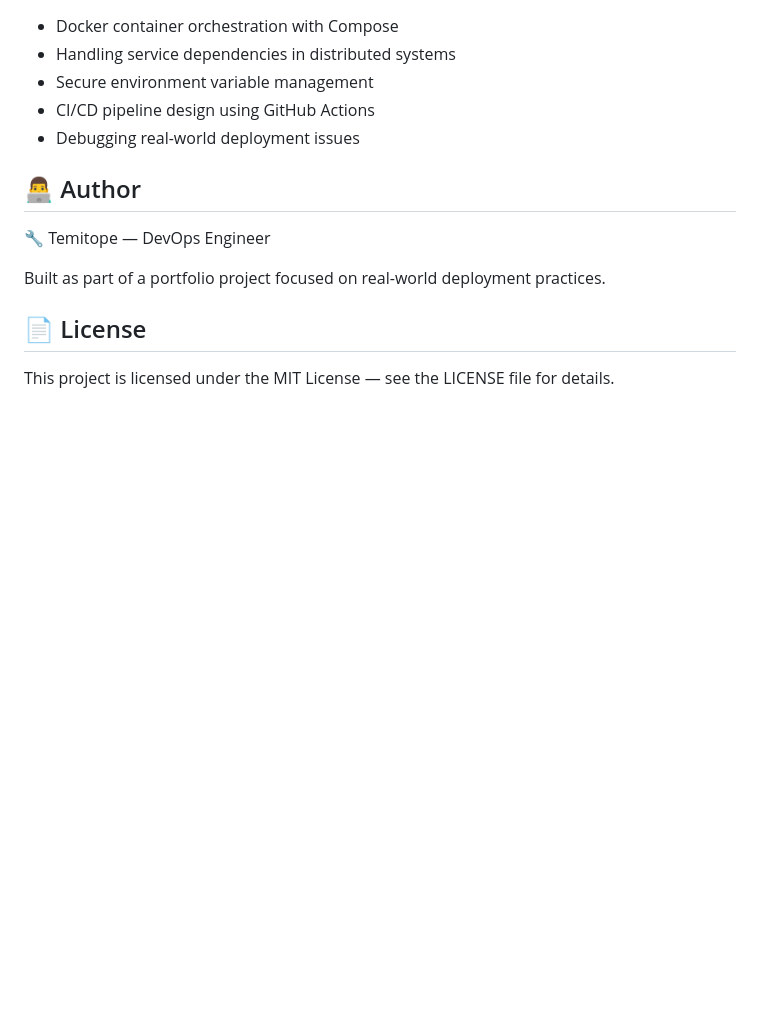
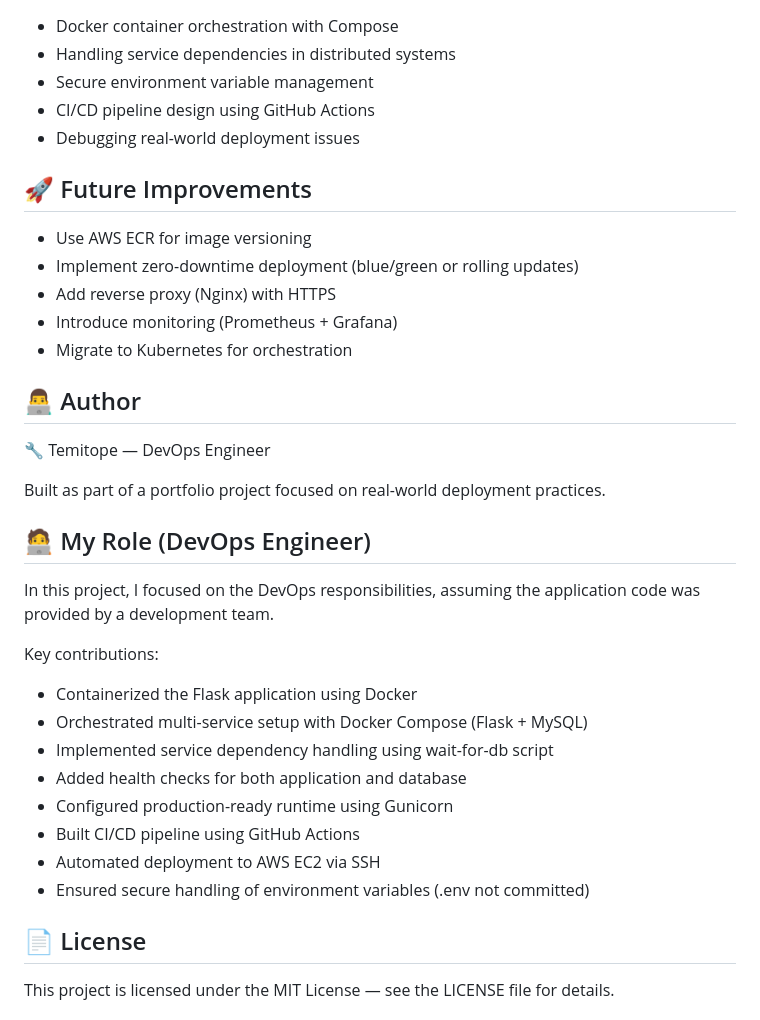
Before and after one commit to michaeltemitope/Flask-MySQL-DevOps-Project, a Markdown page: README.md, the part around the change. Rendered like a GitHub page; blank space fills up the shorter version.

```diff
--- a/README.md
+++ b/README.md
@@ -196,12 +196,35 @@ These are intentional trade-offs for simplicity and learning purposes.
 - CI/CD pipeline design using GitHub Actions
 - Debugging real-world deployment issues
 
+## 🚀 Future Improvements
+
+- Use AWS ECR for image versioning
+- Implement zero-downtime deployment (blue/green or rolling updates)
+- Add reverse proxy (Nginx) with HTTPS
+- Introduce monitoring (Prometheus + Grafana)
+- Migrate to Kubernetes for orchestration
+
 ## 👨‍💻 Author
 
 🔧 Temitope — DevOps Engineer
 
 Built as part of a portfolio project focused on real-world deployment practices.
 
+## 🧑‍💻 My Role (DevOps Engineer)
+
+In this project, I focused on the DevOps responsibilities, assuming the application code was provided by a development team.
+
+Key contributions:
+
+- Containerized the Flask application using Docker
+- Orchestrated multi-service setup with Docker Compose (Flask + MySQL)
+- Implemented service dependency handling using wait-for-db script
+- Added health checks for both application and database
+- Configured production-ready runtime using Gunicorn
+- Built CI/CD pipeline using GitHub Actions
+- Automated deployment to AWS EC2 via SSH
+- Ensured secure handling of environment variables (.env not committed)
+
 ## 📄 License
 
 This project is licensed under the MIT License — see the LICENSE
```
